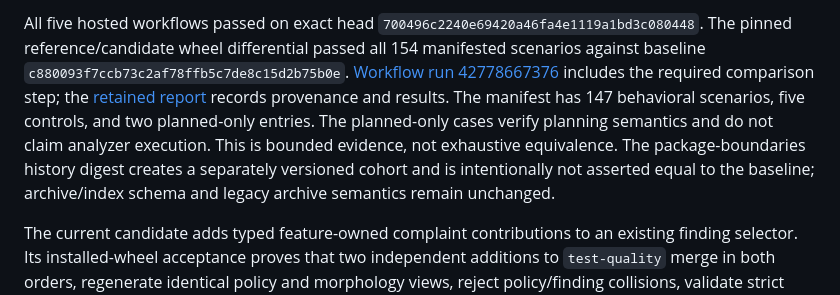
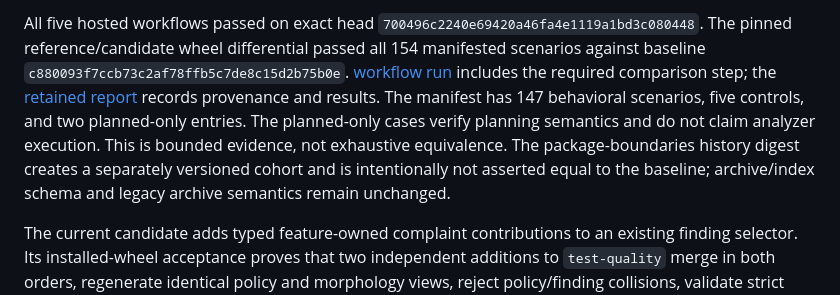
Before and after one commit to sheepfling/alphus, a Markdown page: docs/MORPHOLOGY.md, the part around the change. GitHub-like rendering.

Commit message:
Wrap morphology validation links

```diff
--- a/docs/MORPHOLOGY.md
+++ b/docs/MORPHOLOGY.md
@@ -19,8 +19,17 @@ All five hosted workflows passed on exact head
 `700496c2240e69420a46fa4e1119a1bd3c080448`. The pinned reference/candidate
 wheel differential passed all 154 manifested scenarios against baseline
 `c880093f7ccb73c2af78ffb5c7de8c15d2b75b0e`.
-[Workflow run 42778667376](https://github.com/sheepfling/alphus/actions/runs/42778667376)
-includes the required comparison step; the [retained report](https://github.com/sheepfling/alphus/actions/runs/42778667376/artifacts/13745502327) records provenance and results. The manifest has 147 behavioral scenarios, five controls, and two planned-only entries. The planned-only cases verify planning semantics and do not claim analyzer execution. This is bounded evidence, not exhaustive equivalence. The package-boundaries history digest creates a separately versioned cohort and is intentionally not asserted equal to the baseline; archive/index schema and legacy archive semantics remain unchanged.
+[workflow run][run-current] includes the required comparison step; the
+[retained report][report-current] records provenance and results. The manifest
+has 147 behavioral scenarios, five controls, and two planned-only entries. The
+planned-only cases verify planning semantics and do not claim analyzer execution.
+This is bounded evidence, not exhaustive equivalence. The package-boundaries
+history digest creates a separately versioned cohort and is intentionally not
+asserted equal to the baseline; archive/index schema and legacy archive
+semantics remain unchanged.
+
+[run-current]: https://github.com/sheepfling/alphus/actions/runs/42778667376
+[report-current]: https://github.com/sheepfling/alphus/actions/runs/42778667376/artifacts/13745502327
 
 The current candidate adds typed feature-owned complaint contributions to an
 existing finding selector. Its installed-wheel acceptance proves that two
```
Also changed, not shown: docs/BUILTIN-CHECK-ARCHITECTURE.md (+5 -1 lines).
